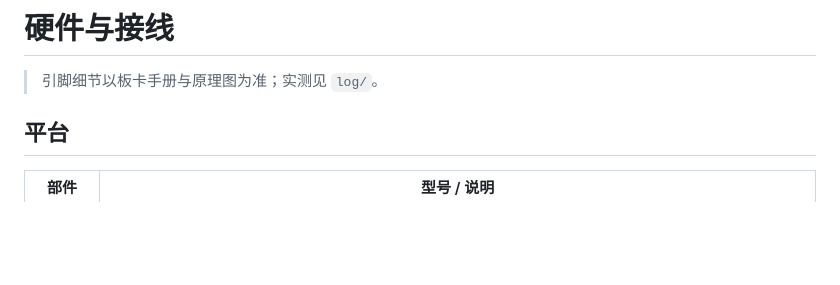
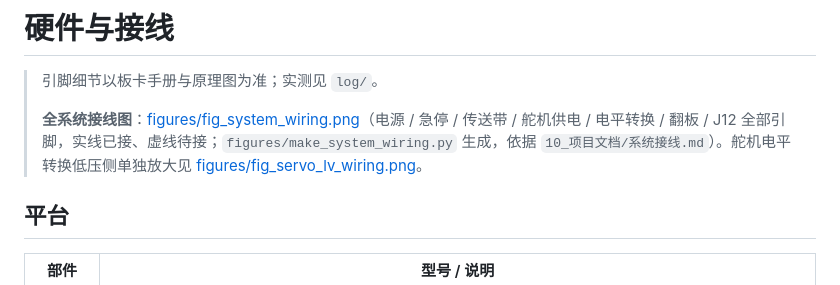
Before and after one commit to pribble/DragonEyeSorter, a Markdown page: docs/硬件与接线.md, the part around the change. Rendered like a GitHub page; blank space fills up the shorter version.

Commit message:
全系统接线图：电源 / 急停 / 传送带 / 舵机 6.8V / 5V / BSS138 / 翻板 / J12 全引脚，实线已接、虚线待接

```diff
--- a/docs/硬件与接线.md
+++ b/docs/硬件与接线.md
@@ -1,6 +1,8 @@
 # 硬件与接线
 
 > 引脚细节以板卡手册与原理图为准；实测见 `log/`。
+>
+> **全系统接线图**：[figures/fig_system_wiring.png](figures/fig_system_wiring.png)（电源 / 急停 / 传送带 / 舵机供电 / 电平转换 / 翻板 / J12 全部引脚，实线已接、虚线待接；`figures/make_system_wiring.py` 生成，依据 `10_项目文档/系统接线.md`）。舵机电平转换低压侧单独放大见 [figures/fig_servo_lv_wiring.png](figures/fig_servo_lv_wiring.png)。
 
 ## 平台
 
```
Also changed, not shown: docs/figures/fig_system_wiring.png (added), 1 other file.
